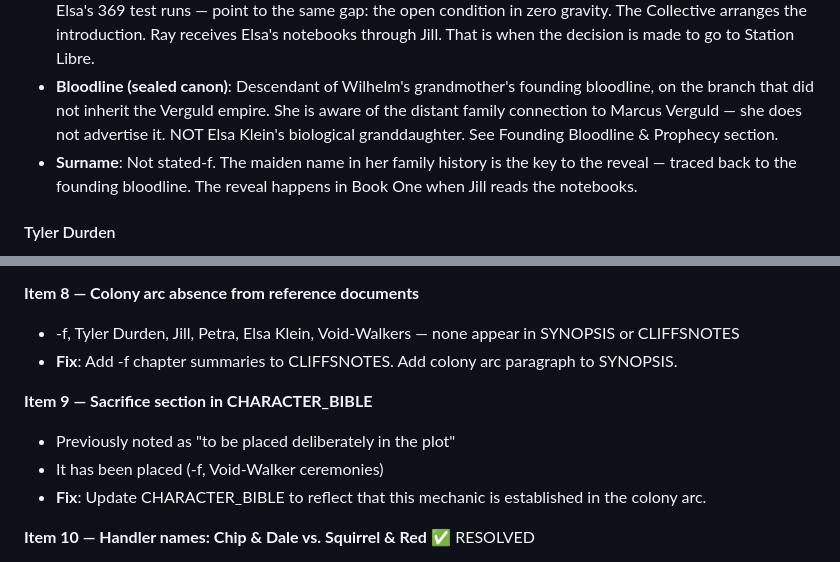
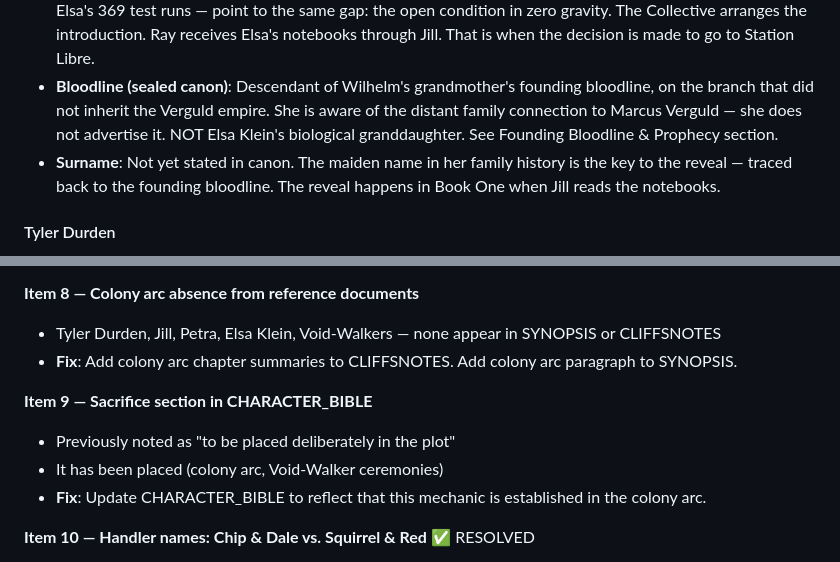
Before and after one commit to AGOGMax/rings-of-dust, a Markdown page: Source_Material/LORE_BIBLE.md, 2 parts joined by grey strips. Rendered like a GitHub page.

Commit message:
LORE_BIBLE: remove all remaining -f source reference markers

```diff
--- a/Source_Material/LORE_BIBLE.md
+++ b/Source_Material/LORE_BIBLE.md
@@ -547,7 +547,7 @@ Marcus Verguld (Rings of Dust — primary antagonist)
 - **What she discovers ( and after)**: Jill returns to the colony. Petra gives her the notebooks — not because the prophecy has been confirmed, but because Jill is the only person who has ever come back and asked the right questions. Jill reads the 369 test runs. She understands the zero-gravity locking data immediately. She also reads the prophecy — which does not read like prophecy. It reads like observation. And when she traces the maiden name in her own family history back to the founding bloodline, she understands what she is reading. She does not tell Petra. She takes the notebooks and goes.
 - **Jill → Collective → Ray**: Jill brings the notebooks to the Collective. She doesn't fully understand how they fit yet — but she knows the zero-gravity data is something Alpha Corp has never seen. The Collective cross-references her material with Ray's Panama findings. The two pieces of intelligence — Ray's flywheel data and Elsa's 369 test runs — point to the same gap: the open condition in zero gravity. The Collective arranges the introduction. Ray receives Elsa's notebooks through Jill. That is when the decision is made to go to Station Libre.
 - **Bloodline (sealed canon)**: Descendant of Wilhelm's grandmother's founding bloodline, on the branch that did not inherit the Verguld empire. She is aware of the distant family connection to Marcus Verguld — she does not advertise it. NOT Elsa Klein's biological granddaughter. See Founding Bloodline & Prophecy section.
-- **Surname**: Not stated-f. The maiden name in her family history is the key to the reveal — traced back to the founding bloodline. The reveal happens in Book One when Jill reads the notebooks.
+- **Surname**: Not yet stated in canon. The maiden name in her family history is the key to the reveal — traced back to the founding bloodline. The reveal happens in Book One when Jill reads the notebooks.
 
 #### Tyler Durden
 - **Role**: Leader of the Void-Walkers. Arrived at the colony six years before Jill. Did not arrive by accident — he was looking for it specifically.
@@ -805,13 +805,13 @@ Jill (who has not yet discovered her bloodline connection) comes back for the no
 
 **Item 8 — Colony arc absence from reference documents**
 
-- -f, Tyler Durden, Jill, Petra, Elsa Klein, Void-Walkers — none appear in SYNOPSIS or CLIFFSNOTES
-- **Fix**: Add -f chapter summaries to CLIFFSNOTES. Add colony arc paragraph to SYNOPSIS.
+- Tyler Durden, Jill, Petra, Elsa Klein, Void-Walkers — none appear in SYNOPSIS or CLIFFSNOTES
+- **Fix**: Add colony arc chapter summaries to CLIFFSNOTES. Add colony arc paragraph to SYNOPSIS.
 
 **Item 9 — Sacrifice section in CHARACTER_BIBLE**
 
 - Previously noted as "to be placed deliberately in the plot"
-- It has been placed (-f, Void-Walker ceremonies)
+- It has been placed (colony arc, Void-Walker ceremonies)
 - **Fix**: Update CHARACTER_BIBLE to reflect that this mechanic is established in the colony arc.
 
 **Item 10 — Handler names: Chip & Dale vs. Squirrel & Red** ✅ RESOLVED
```
Also changed, not shown: other parts of Source_Material/LORE_BIBLE.md (+2 -2 lines).
